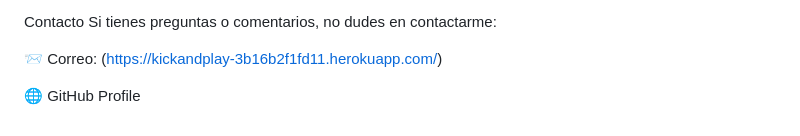
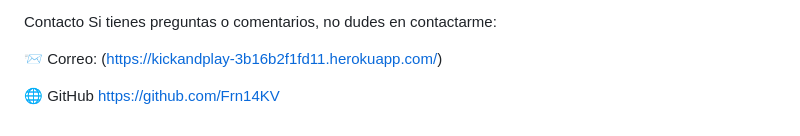
Before and after one commit to Frn14KV/kickandplay, a Markdown page: README.md, the part around the change. Rendered like a GitHub page.

```diff
--- a/README.md
+++ b/README.md
@@ -89,4 +89,4 @@ Si tienes preguntas o comentarios, no dudes en contactarme:
 
 📨 Correo: (https://kickandplay-3b16b2f1fd11.herokuapp.com/)
 
-🌐 GitHub Profile
+🌐 GitHub https://github.com/Frn14KV
```
